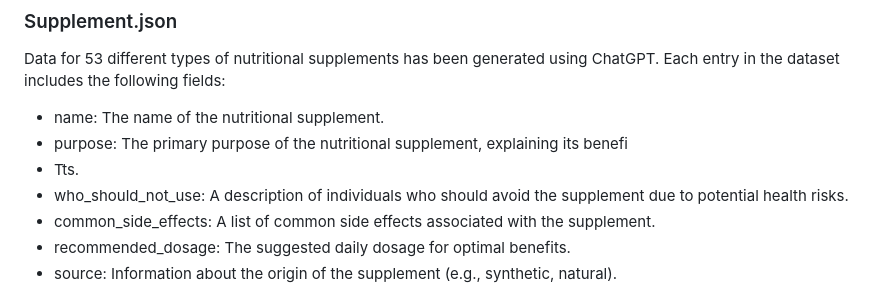
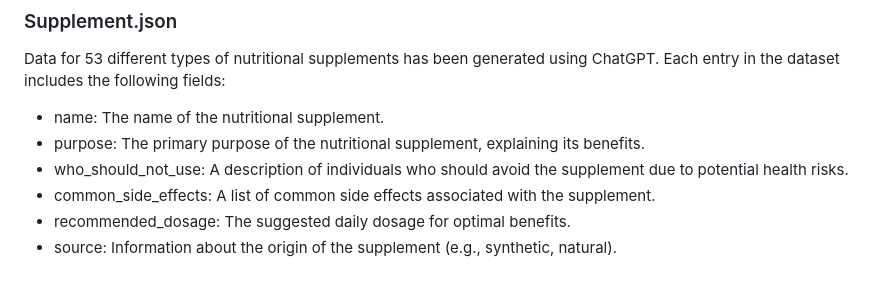
Before and after one commit to tzhsu211/llm-zoomcamp, a Markdown page: 07--project/README.md, the part around the change printed below. GitHub-like rendering.

Commit message:
Update README.md
typos correct.

```diff
--- a/07--project/README.md
+++ b/07--project/README.md
@@ -22,8 +22,7 @@ All data is in the `data` folder.
 ### Supplement.json
 Data for 53 different types of nutritional supplements has been generated using ChatGPT. Each entry in the dataset includes the following fields:
 * name: The name of the nutritional supplement.
-* purpose: The primary purpose of the nutritional supplement, explaining its benefi
-* Tts.
+* purpose: The primary purpose of the nutritional supplement, explaining its benefits.
 * who_should_not_use: A description of individuals who should avoid the supplement due to potential health risks.
 * common_side_effects: A list of common side effects associated with the supplement.
 * recommended_dosage: The suggested daily dosage for optimal benefits.
```
Also changed, not shown: other parts of 07--project/README.md (+1 -0 lines).
